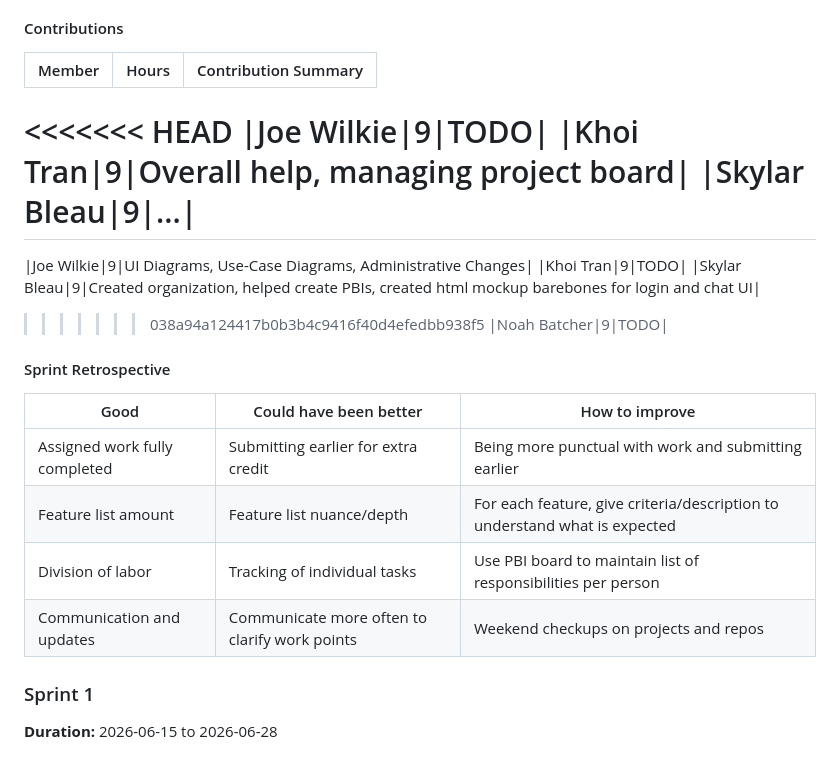
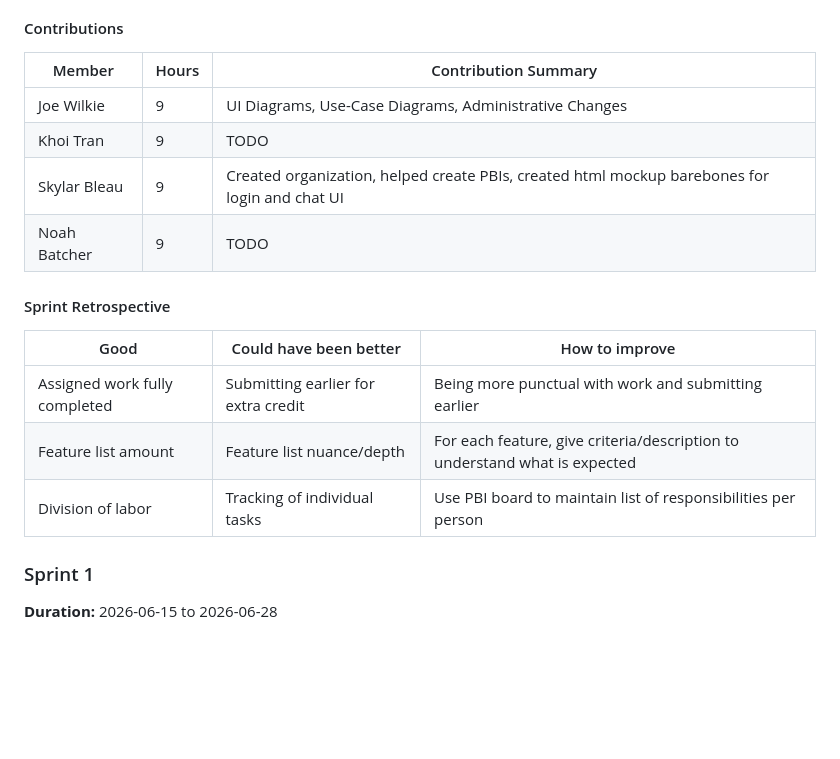
Before and after one commit to uc-se-sm26-team10/uc-se-sm26-team10.github.io, a Markdown page: README.md, the part around one of its changes. Drawn GitHub-style; blank space fills up the shorter version.

```diff
--- a/README.md
+++ b/README.md
@@ -295,15 +296,9 @@ Establish the general objectives for the project, establish use cases to address
 
 |Member|Hours|Contribution Summary|
 |-|-|-|
-<<<<<<< HEAD
-|Joe Wilkie|9|TODO|
-|Khoi Tran|9|Overall help, managing project board|
-|Skylar Bleau|9|...|
-=======
 |Joe Wilkie|9|UI Diagrams, Use-Case Diagrams, Administrative Changes|
 |Khoi Tran|9|TODO|
 |Skylar Bleau|9|Created organization, helped create PBIs, created html mockup barebones for login and chat UI|
->>>>>>> 038a94a124417b0b3b4c9416f40d4efedbb938f5
 |Noah Batcher|9|TODO|
 
 #### Sprint Retrospective
@@ -313,7 +308,7 @@ Establish the general objectives for the project, establish use cases to address
 |Assigned work fully completed|Submitting earlier for extra credit|Being more punctual with work and submitting earlier|
 |Feature list amount|Feature list nuance/depth|For each feature, give criteria/description to understand what is expected|
 |Division of labor|Tracking of individual tasks|Use PBI board to maintain list of responsibilities per person|
-|Communication and updates|Communicate more often to clarify work points|Weekend checkups on projects and repos|
+
 ### Sprint 1
 
 **Duration:** 2026-06-15 to 2026-06-28
```
Also changed, not shown: other parts of README.md (+5 -4 lines).
